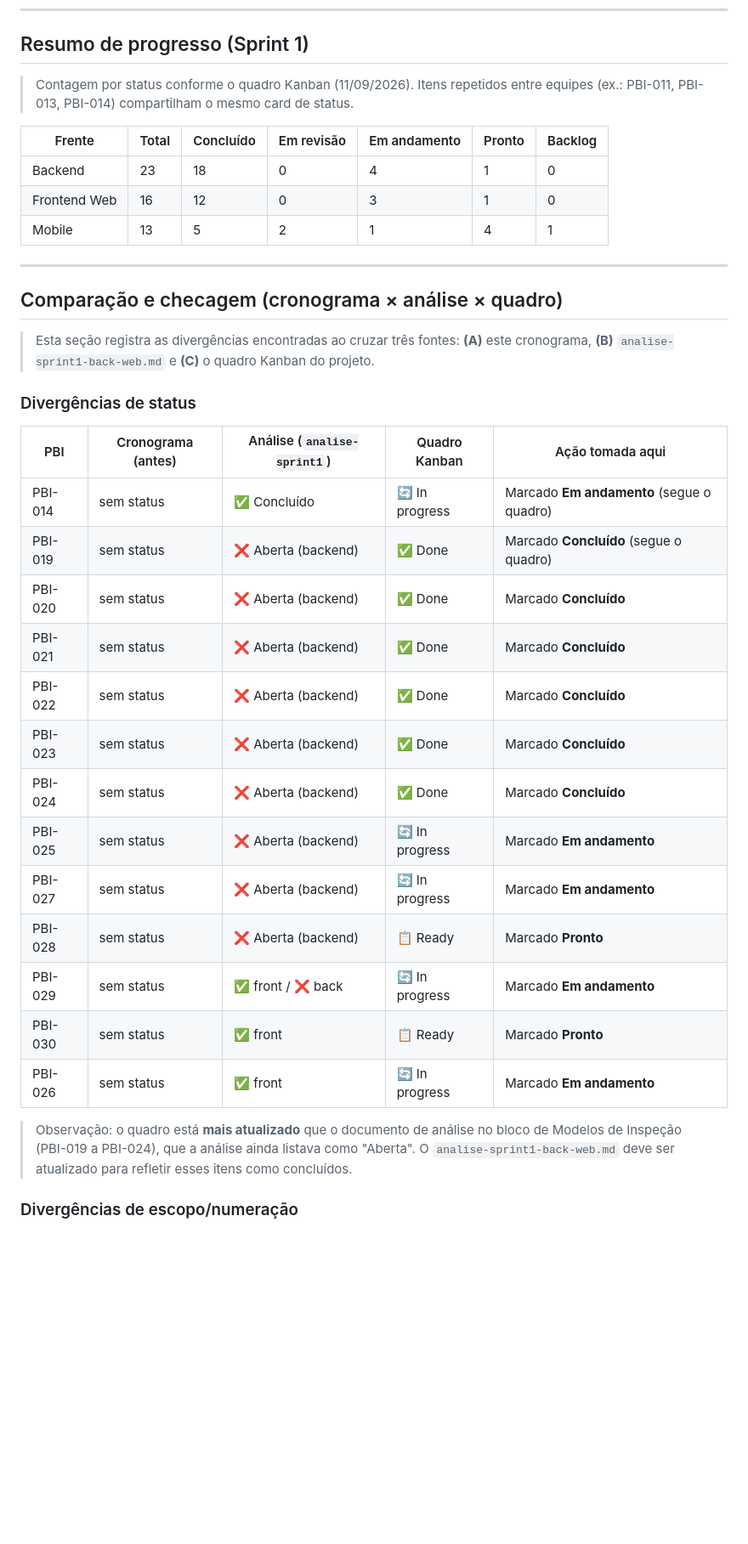
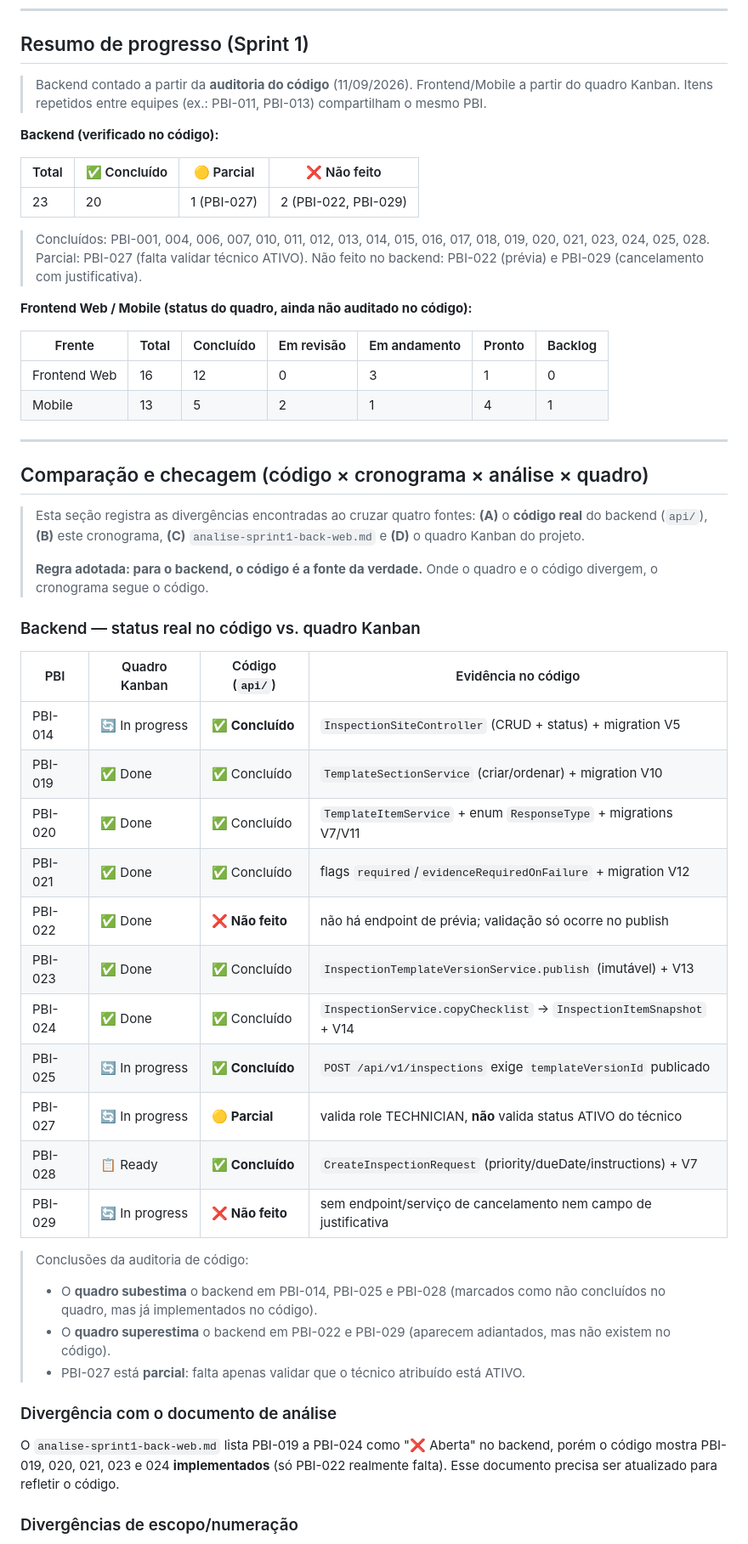
Before and after one commit to NataliaNogueira1/404NOTFOUND_Field_Ops, a Markdown page: docs/cronograma.md, the part around one of its changes. Shown at 85% size. Drawn GitHub-style; blank space fills up the shorter version.

Commit message:
docs: corrige status do backend no cronograma com base no codigo real

```diff
--- a/docs/cronograma.md
+++ b/docs/cronograma.md
@@ -169,43 +172,66 @@
 
 ## Resumo de progresso (Sprint 1)
 
-> Contagem por status conforme o quadro Kanban (11/09/2026). Itens repetidos entre
-> equipes (ex.: PBI-011, PBI-013, PBI-014) compartilham o mesmo card de status.
+> Backend contado a partir da **auditoria do código** (11/09/2026). Frontend/Mobile
+> a partir do quadro Kanban. Itens repetidos entre equipes (ex.: PBI-011, PBI-013)
+> compartilham o mesmo PBI.
+
+**Backend (verificado no código):**
+
+| Total | ✅ Concluído | 🟡 Parcial | ❌ Não feito |
+|-------|-------------|-----------|-------------|
+| 23 | 20 | 1 (PBI-027) | 2 (PBI-022, PBI-029) |
+
+> Concluídos: PBI-001, 004, 006, 007, 010, 011, 012, 013, 014, 015, 016, 017, 018, 019, 020,
+> 021, 023, 024, 025, 028. Parcial: PBI-027 (falta validar técnico ATIVO). Não feito no
+> backend: PBI-022 (prévia) e PBI-029 (cancelamento com justificativa).
+
+**Frontend Web / Mobile (status do quadro, ainda não auditado no código):**
 
 | Frente | Total | Concluído | Em revisão | Em andamento | Pronto | Backlog |
 |--------|-------|-----------|------------|--------------|--------|---------|
-| Backend | 23 | 18 | 0 | 4 | 1 | 0 |
 | Frontend Web | 16 | 12 | 0 | 3 | 1 | 0 |
 | Mobile | 13 | 5 | 2 | 1 | 4 | 1 |
 
 ---
 
-## Comparação e checagem (cronograma × análise × quadro)
+## Comparação e checagem (código × cronograma × análise × quadro)
 
-> Esta seção registra as divergências encontradas ao cruzar três fontes:
-> **(A)** este cronograma, **(B)** `analise-sprint1-back-web.md` e **(C)** o quadro Kanban do projeto.
+> Esta seção registra as divergências encontradas ao cruzar quatro fontes:
+> **(A)** o **código real** do backend (`api/`), **(B)** este cronograma,
+> **(C)** `analise-sprint1-back-web.md` e **(D)** o quadro Kanban do projeto.
+>
+> **Regra adotada: para o backend, o código é a fonte da verdade.** Onde o quadro e o
+> código divergem, o cronograma segue o código.
 
-### Divergências de status
+### Backend — status real no código vs. quadro Kanban
 
-| PBI | Cronograma (antes) | Análise (`analise-sprint1`) | Quadro Kanban | Ação tomada aqui |
-|-----|--------------------|-----------------------------|---------------|------------------|
-| PBI-014 | sem status | ✅ Concluído | 🔄 In progress | Marcado **Em andamento** (segue o quadro) |
-| PBI-019 | sem status | ❌ Aberta (backend) | ✅ Done | Marcado **Concluído** (segue o quadro) |
-| PBI-020 | sem status | ❌ Aberta (backend) | ✅ Done | Marcado **Concluído** |
-| PBI-021 | sem status | ❌ Aberta (backend) | ✅ Done | Marcado **Concluído** |
-| PBI-022 | sem status | ❌ Aberta (backend) | ✅ Done | Marcado **Concluído** |
-| PBI-023 | sem status | ❌ Aberta (backend) | ✅ Done | Marcado **Concluído** |
-| PBI-024 | sem status | ❌ Aberta (backend) | ✅ Done | Marcado **Concluído** |
-| PBI-025 | sem status | ❌ Aberta (backend) | 🔄 In progress | Marcado **Em andamento** |
-| PBI-027 | sem status | ❌ Aberta (backend) | 🔄 In progress | Marcado **Em andamento** |
-| PBI-028 | sem status | ❌ Aberta (backend) | 📋 Ready | Marcado **Pronto** |
-| PBI-029 | sem status | ✅ front / ❌ back | 🔄 In progress | Marcado **Em andamento** |
-| PBI-030 | sem status | ✅ front | 📋 Ready | Marcado **Pronto** |
-| PBI-026 | sem status | ✅ front | 🔄 In progress | Marcado **Em andamento** |
+| PBI | Quadro Kanban | Código (`api/`) | Evidência no código |
+|-----|---------------|-----------------|---------------------|
+| PBI-014 | 🔄 In progress | ✅ **Concluído** | `InspectionSiteController` (CRUD + status) + migration V5 |
+| PBI-019 | ✅ Done | ✅ Concluído | `TemplateSectionService` (criar/ordenar) + migration V10 |
+| PBI-020 | ✅ Done | ✅ Concluído | `TemplateItemService` + enum `ResponseType` + migrations V7/V11 |
+| PBI-021 | ✅ Done | ✅ Concluído | flags `required`/`evidenceRequiredOnFailure` + migration V12 |
+| PBI-022 | ✅ Done | ❌ **Não feito** | não há endpoint de prévia; validação só ocorre no publish |
+| PBI-023 | ✅ Done | ✅ Concluído | `InspectionTemplateVersionService.publish` (imutável) + V13 |
+| PBI-024 | ✅ Done | ✅ Concluído | `InspectionService.copyChecklist` → `InspectionItemSnapshot` + V14 |
+| PBI-025 | 🔄 In progress | ✅ **Concluído** | `POST /api/v1/inspections` exige `templateVersionId` publicado |
+| PBI-027 | 🔄 In progress | 🟡 **Parcial** | valida role TECHNICIAN, **não** valida status ATIVO do técnico |
+| PBI-028 | 📋 Ready | ✅ **Concluído** | `CreateInspectionRequest` (priority/dueDate/instructions) + V7 |
+| PBI-029 | 🔄 In progress | ❌ **Não feito** | sem endpoint/serviço de cancelamento nem campo de justificativa |
 
-> Observação: o quadro está **mais atualizado** que o documento de análise no bloco de
-> Modelos de Inspeção (PBI-019 a PBI-024), que a análise ainda listava como "Aberta".
-> O `analise-sprint1-back-web.md` deve ser atualizado para refletir esses itens como concluídos.
+> Conclusões da auditoria de código:
+> - O **quadro subestima** o backend em PBI-014, PBI-025 e PBI-028 (marcados como não
+>   concluídos no quadro, mas já implementados no código).
+> - O **quadro superestima** o backend em PBI-022 e PBI-029 (aparecem adiantados, mas
+>   não existem no código).
+> - PBI-027 está **parcial**: falta apenas validar que o técnico atribuído está ATIVO.
+
+### Divergência com o documento de análise
+
+O `analise-sprint1-back-web.md` lista PBI-019 a PBI-024 como "❌ Aberta" no backend, porém
+o código mostra PBI-019, 020, 021, 023 e 024 **implementados** (só PBI-022 realmente falta).
+Esse documento precisa ser atualizado para refletir o código.
 
 ### Divergências de escopo/numeração
 
```
Also changed, not shown: other parts of docs/cronograma.md (+11 -8 lines).
